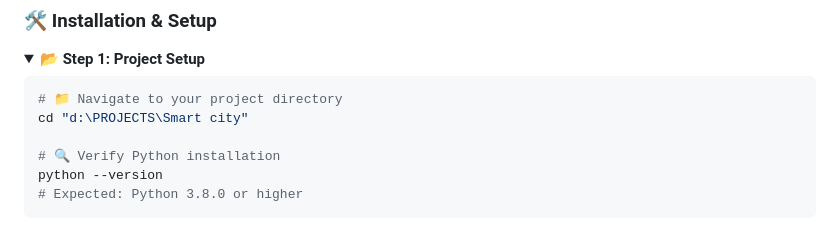
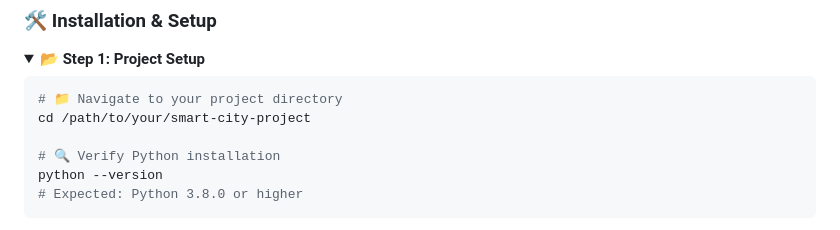
Before and after one commit to vannu07/Smart-City-Traffic, a Markdown page: README.md, the part around the change. Drawn GitHub-style; folded sections open.

````diff
--- a/README.md
+++ b/README.md
@@ -91,7 +91,7 @@
 
 ```bash
 # 📁 Navigate to your project directory
-cd "d:\PROJECTS\Smart city"
+cd /path/to/your/smart-city-project
 
 # 🔍 Verify Python installation
 python --version
````
